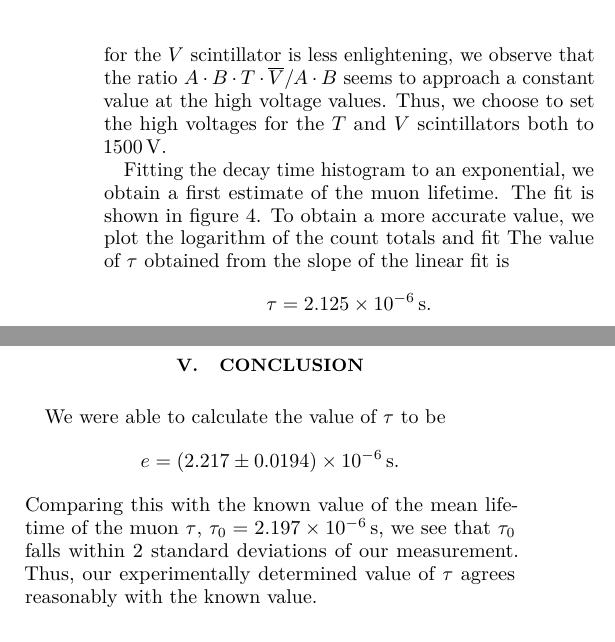
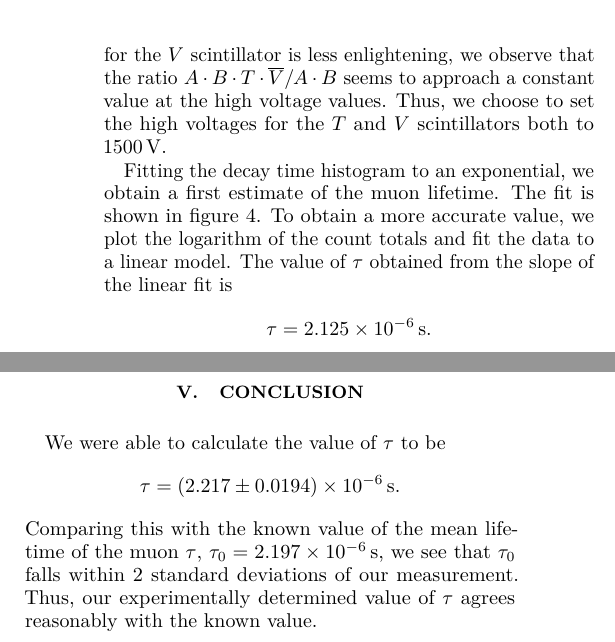
Before and after one commit to jburzy01/Muon-Lifetime, a LaTeX paper (report/lab6.tex): two parts of the columns of page 2 of 2, joined at a grey line, cut so that both start at the same text. Compiled offline with pdfLaTeX.

Commit message:
final report

```diff
--- a/report/lab6.tex
+++ b/report/lab6.tex
@@ -90,7 +90,7 @@ We next look at the response curves obtained to set the high voltages for the $T
 \label{fig:ABTV}
 \end{figure}
 
-Fitting the decay time histogram to an exponential, we obtain a first estimate of the muon lifetime. The fit is shown in figure~\ref{fig:fit}. To obtain a more accurate value, we plot the logarithm of the count totals and fit  The value of $\tau$ obtained from the slope of the linear fit is
+Fitting the decay time histogram to an exponential, we obtain a first estimate of the muon lifetime. The fit is shown in figure~\ref{fig:fit}. To obtain a more accurate value, we plot the logarithm of the count totals and fit the data to a linear model. The value of $\tau$ obtained from the slope of the linear fit is
 \[
 	\tau = \SI{2.125e-6}{s}.
 \]
@@ -120,7 +122,7 @@ We now determine a systematic error on our measurement of $\tau$. The standard e
 
 We were able to calculate the value of $\tau$ to be
 \[
-    e = (2.217 \pm 0.0194) \times 10^{-6} \,\si{s}.
+    \tau = (2.217 \pm 0.0194) \times 10^{-6} \,\si{s}.
 \]
 Comparing this with the known value of the mean lifetime of the muon $\tau$, $\tau_0 = \SI{2.197e-6}{s}$, we see that $\tau_0$ falls within 2 standard deviations of our measurement.
 Thus, our experimentally determined value of $\tau$ agrees reasonably with the
```
Also changed, not shown: report/lab6.pdf, report/lab6.tex (8 more changed lines), 1 other file.
